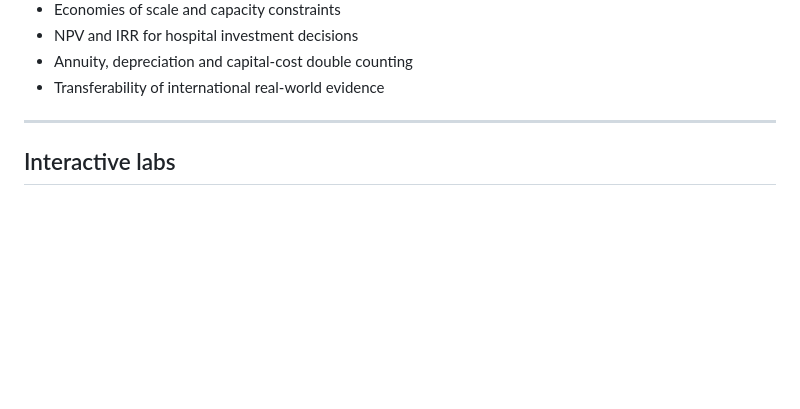
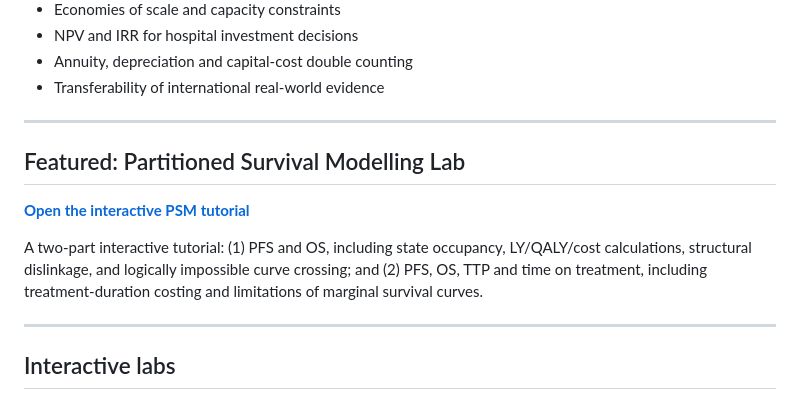
Before and after one commit to kareemelfass/HEOR-Interactive-Labs, a Markdown page: README.md, the part around the change. Drawn GitHub-style; blank space fills up the shorter version.

Commit message:
Document partitioned survival lab and its GitHub Pages link

```diff
--- a/README.md
+++ b/README.md
@@ -22,6 +22,14 @@ A mobile-first reference with **nine sections**, worked calculations, quizzes, i
 - NPV and IRR for hospital investment decisions
 - Annuity, depreciation and capital-cost double counting
 - Transferability of international real-world evidence
+
+---
+
+## Featured: Partitioned Survival Modelling Lab
+
+**[Open the interactive PSM tutorial](https://kareemelfass.github.io/HEOR-Interactive-Labs/partitioned-survival-lab/)**
+
+A two-part interactive tutorial: (1) PFS and OS, including state occupancy, LY/QALY/cost calculations, structural dislinkage, and logically impossible curve crossing; and (2) PFS, OS, TTP and time on treatment, including treatment-duration costing and limitations of marginal survival curves.
 
 ---
 
```
